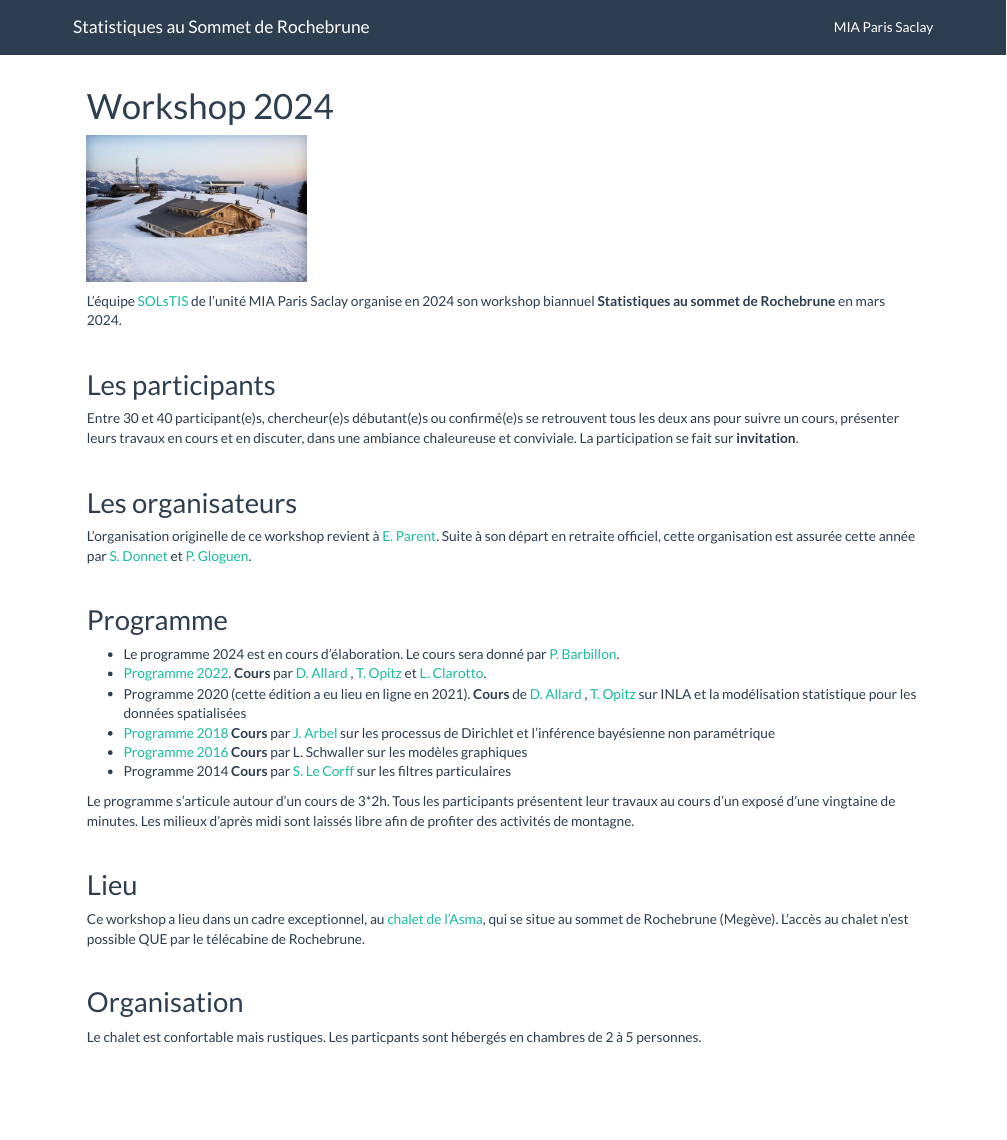
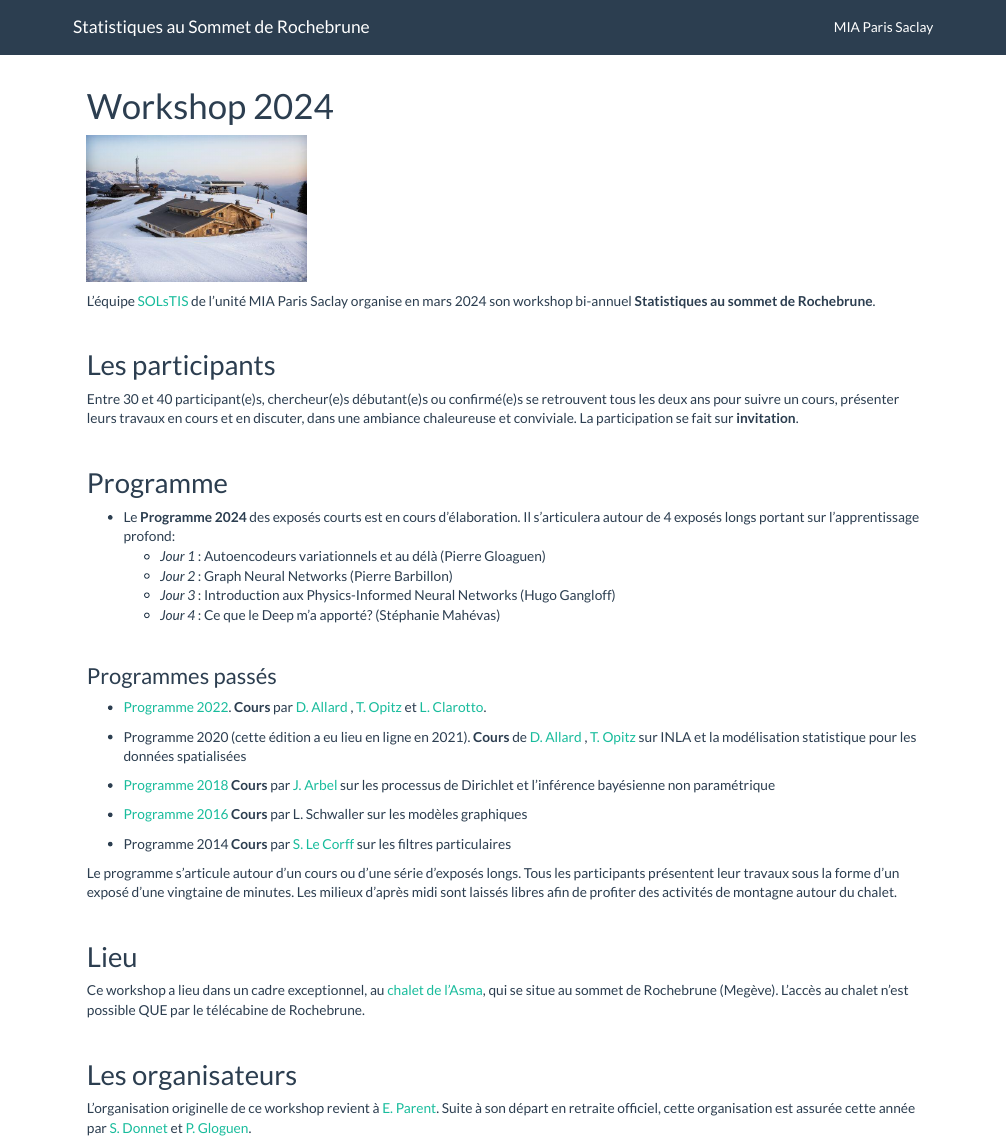
Before and after one commit to Sophiedonnet/StatsAuSommetRochebrune, an R Markdown document (index.Rmd): the page in a window 1100 px wide, from its top. The pictures show the output file index.html that the author committed with the source, opened offline; library style sheets and scripts come from the installed R packages.

Commit message:
Update Programme

```diff
--- a/index.Rmd
+++ b/index.Rmd
@@ -11,7 +11,7 @@ output:
 
 <img src="img/chaletAsma.jpeg" alt="Chalet de l'Asma" width = "240px" align="center"> </img>
 
-L'équipe [SOLsTIS](https://mia-ps.inrae.fr/solstis) de l'unité MIA Paris Saclay organise en 2024 son workshop biannuel **Statistiques au sommet de Rochebrune** en mars 2024.
+L'équipe [SOLsTIS](https://mia-ps.inrae.fr/solstis) de l'unité MIA Paris Saclay organise en mars 2024 son workshop bi-annuel **Statistiques au sommet de Rochebrune**.
 
 <br>
 
@@ -22,25 +22,33 @@ Entre 30 et 40 participant(e)s, chercheur(e)s débutant(e)s ou confirmé(e)s se
 
 <br>
 
-## Les organisateurs
 
-L'organisation originelle de ce workshop revient à [E. Parent](https://mia-ps.inrae.fr/eric-parent). Suite à son départ en retraite officiel, cette organisation est assurée cette année par [S. Donnet](https://mia-ps.inrae.fr/sophie-donnet) et [P. Gloguen](https://papayoun.github.io/).
-
-<br>
 
 ## Programme
 
 
- - Le programme  2024 est en cours d'élaboration. Le cours sera donné par [P. Barbillon](https://mia-ps.inrae.fr/pierre-barbillon).
+ - Le **Programme  2024** des exposés courts  est en cours d'élaboration. Il s'articulera autour de 4 exposés longs portant sur  l'apprentissage profond:
+    - *Jour 1* : Autoencodeurs variationnels et au délà (Pierre Gloaguen)
+    - *Jour 2* : Graph Neural Networks (Pierre Barbillon)
+    - *Jour 3* : Introduction aux Physics-Informed Neural Networks (Hugo Gangloff)
+    - *Jour 4* : Ce que le Deep m'a apporté? (Stéphanie Mahévas)
+
+ <br>
+
+### Programmes passés
+
  - [Programme 2022](programme/programme_rochebrune_2022.pdf).  **Cours** par [D. Allard](https://biosp.mathnum.inrae.fr/homepage-denis-allard) , [T. Opitz](https://biosp.mathnum.inrae.fr/homepage-thomas-opitz) et [L. Clarotto](https://mia-ps.inrae.fr/lucia-clarotto).
+
  - Programme 2020 (cette édition a eu lieu en ligne en 2021). **Cours** de [D. Allard](https://biosp.mathnum.inrae.fr/homepage-denis-allard) , [T. Opitz](https://biosp.mathnum.inrae.fr/homepage-thomas-opitz) sur INLA et la modélisation statistique pour les données spatialisées
+
  - [Programme 2018](programme/progroch2018.pdf)  **Cours** par [J. Arbel](https://www.julyanarbel.com/) sur les processus de Dirichlet et l'inférence bayésienne non paramétrique
+
  - [Programme 2016](programme/progroch2016.pdf) **Cours** par L. Schwaller sur les modèles graphiques
  - Programme 2014 **Cours** par [S. Le Corff](https://sylvainlc.github.io/) sur les filtres particulaires
 
 
-Le programme  s'articule autour d'un cours de 3*2h. Tous les participants présentent leur travaux au cours d'un exposé d'une vingtaine de minutes.
-Les milieux d'après midi sont laissés libre afin de profiter des activités de montagne.
+Le programme  s'articule autour d'un cours ou d'une série d'exposés longs. Tous les participants présentent leur travaux sous la forme d'un exposé d'une vingtaine de minutes.
+Les milieux d'après midi sont laissés libres afin de profiter des activités de montagne autour du chalet.
 
 <br>
 
@@ -51,7 +59,8 @@ Ce workshop a lieu dans un cadre exceptionnel, au [chalet de l'Asma](https://www
 
 <br>
 
+## Les organisateurs
 
-## Organisation
+L'organisation originelle de ce workshop revient à [E. Parent](https://mia-ps.inrae.fr/eric-parent). Suite à son départ en retraite officiel, cette organisation est assurée cette année par [S. Donnet](https://mia-ps.inrae.fr/sophie-donnet) et [P. Gloguen](https://papayoun.github.io/).
 
-Le chalet est confortable mais rustiques. Les particpants sont hébergés en chambres de 2 à 5 personnes.
+<br>
```
Also changed, not shown: index.html.
